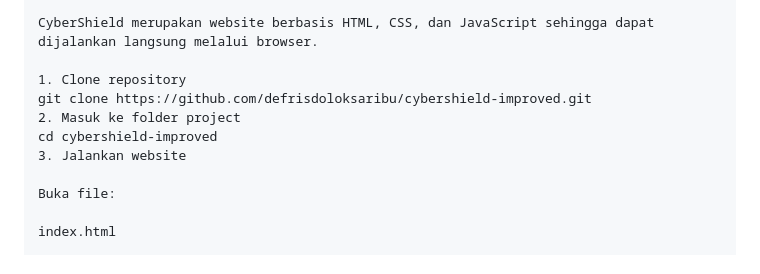
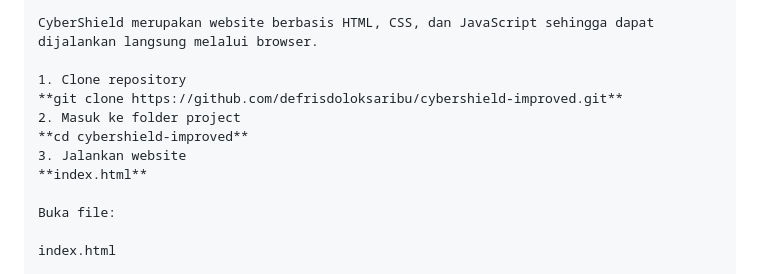
Before and after one commit to defrisdoloksaribu/cybershield-improved, a Markdown page: README.md, the part around the change. Drawn GitHub-style.

```diff
--- a/README.md
+++ b/README.md
@@ -98,10 +98,11 @@ script.js → Mengatur fungsi dan interaksi pada website.
 CyberShield merupakan website berbasis HTML, CSS, dan JavaScript sehingga dapat dijalankan langsung melalui browser.
 
 1. Clone repository
-git clone https://github.com/defrisdoloksaribu/cybershield-improved.git
+**git clone https://github.com/defrisdoloksaribu/cybershield-improved.git**
 2. Masuk ke folder project
-cd cybershield-improved
+**cd cybershield-improved**
 3. Jalankan website
+**index.html**
 
 Buka file:
 
```
